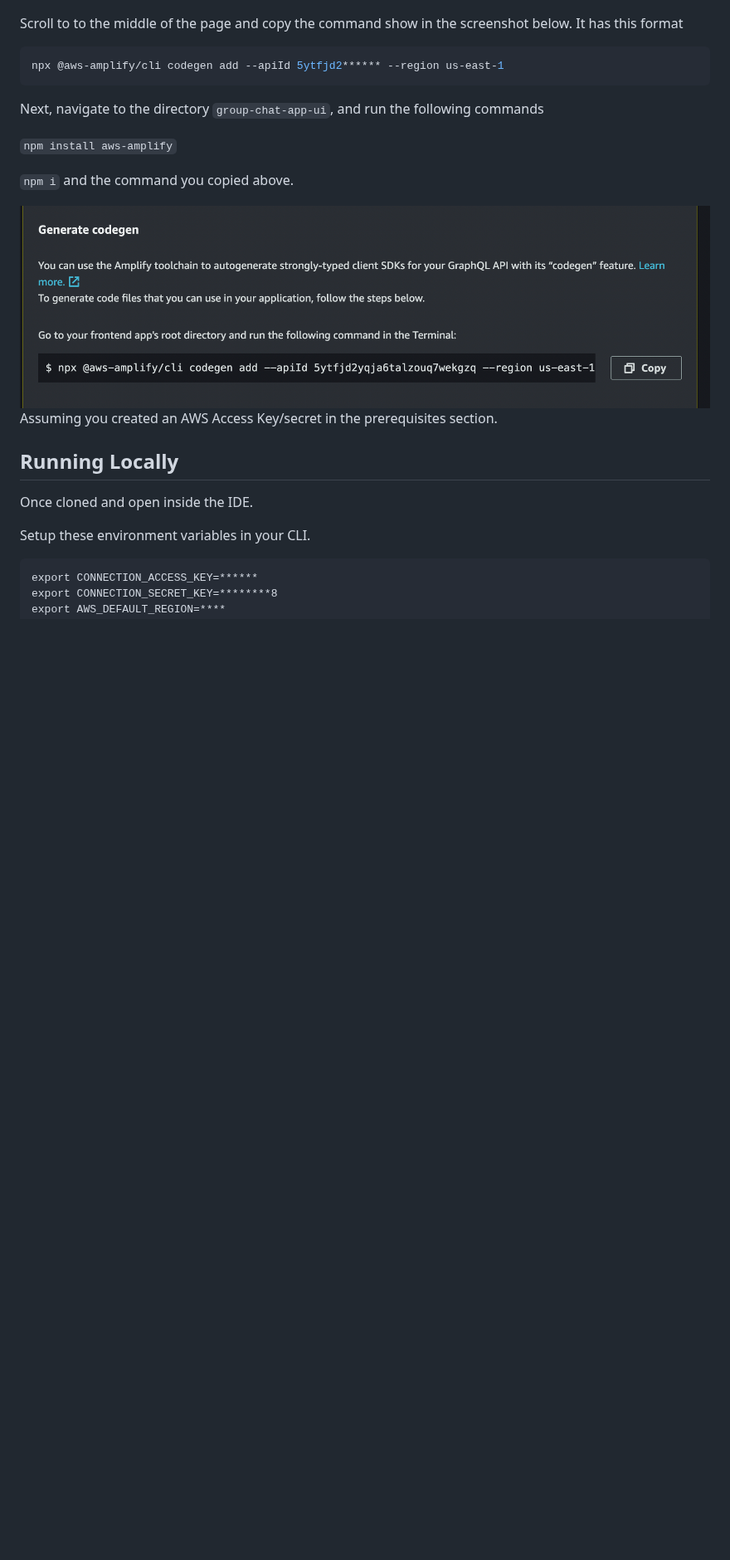
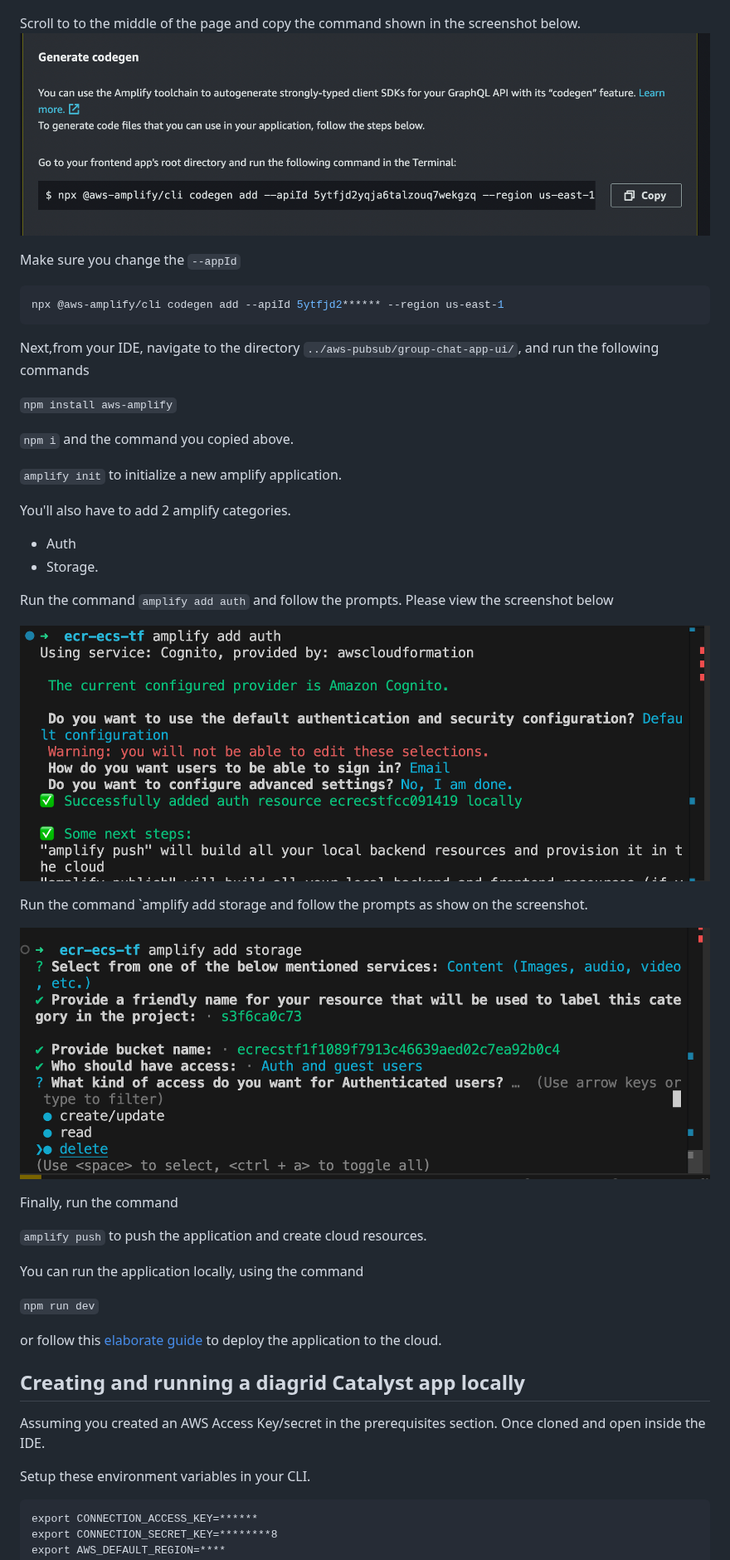
Before and after one commit to diagrid-labs/catalyst-reference-apps, a Markdown page: aws-pubsub/docs/setup.md, the part around one of its changes. Shown at 83% size. GitHub-like rendering; pictures changed too: aws-pubsub/docs/assets/amplify_auth.png (added), aws-pubsub/docs/assets/amplify_storage.png (added); blank space fills up the shorter version.

````diff
--- a/aws-pubsub/docs/setup.md
+++ b/aws-pubsub/docs/setup.md
@@ -136,26 +174,54 @@ menu and make sure you have a valid api key.
 Navigate back to your project's home page by clicking the name of the project in
 the left menu. ![valid_api_key](./assets/project_name.png)
 
-Scroll to to the middle of the page and copy the command show in the screenshot
-below. It has this format
+Scroll to to the middle of the page and copy the command shown in the screenshot
+below. ![valid_api_key](./assets/copy_command.png)
+
+Make sure you change the `--appId`
 
 ```bash
 npx @aws-amplify/cli codegen add --apiId 5ytfjd2****** --region us-east-1
 ```
 
-Next, navigate to the directory `group-chat-app-ui`, and run the following
-commands
+Next,from your IDE, navigate to the directory
+`../aws-pubsub/group-chat-app-ui/`, and run the following commands
 
 `npm install aws-amplify`
 
 `npm i` and the command you copied above.
 
-![valid_api_key](./assets/copy_command.png) Assuming you created an AWS Access
-Key/secret in the prerequisites section.
+`amplify init` to initialize a new amplify application.
 
-## Running Locally
+You'll also have to add 2 amplify categories.
 
-Once cloned and open inside the IDE.
+- Auth
+- Storage.
+
+Run the command `amplify add auth` and follow the prompts. Please view the
+screenshot below
+
+![amplify auth](../docs/assets/amplify_auth.png)
+
+Run the command `amplify add storage and follow the prompts as show on the
+screenshot.
+
+![amplify storage](../docs/assets/amplify_storage.png)
+
+Finally, run the command
+
+`amplify push` to push the application and create cloud resources.
+
+You can run the application locally, using the command
+
+`npm run dev`
+
+or follow this [elaborate guide](https://docs.amplify.aws/vue/start/quickstart/)
+to deploy the application to the cloud.
+
+## Creating and running a diagrid Catalyst app locally
+
+Assuming you created an AWS Access Key/secret in the prerequisites section. Once
+cloned and open inside the IDE.
 
 Setup these environment variables in your CLI.
 
````
Also changed, not shown: other parts of aws-pubsub/docs/setup.md (+41 -3 lines), aws-pubsub/docs/introduction.md (+18 -0 lines), 1 other file.
